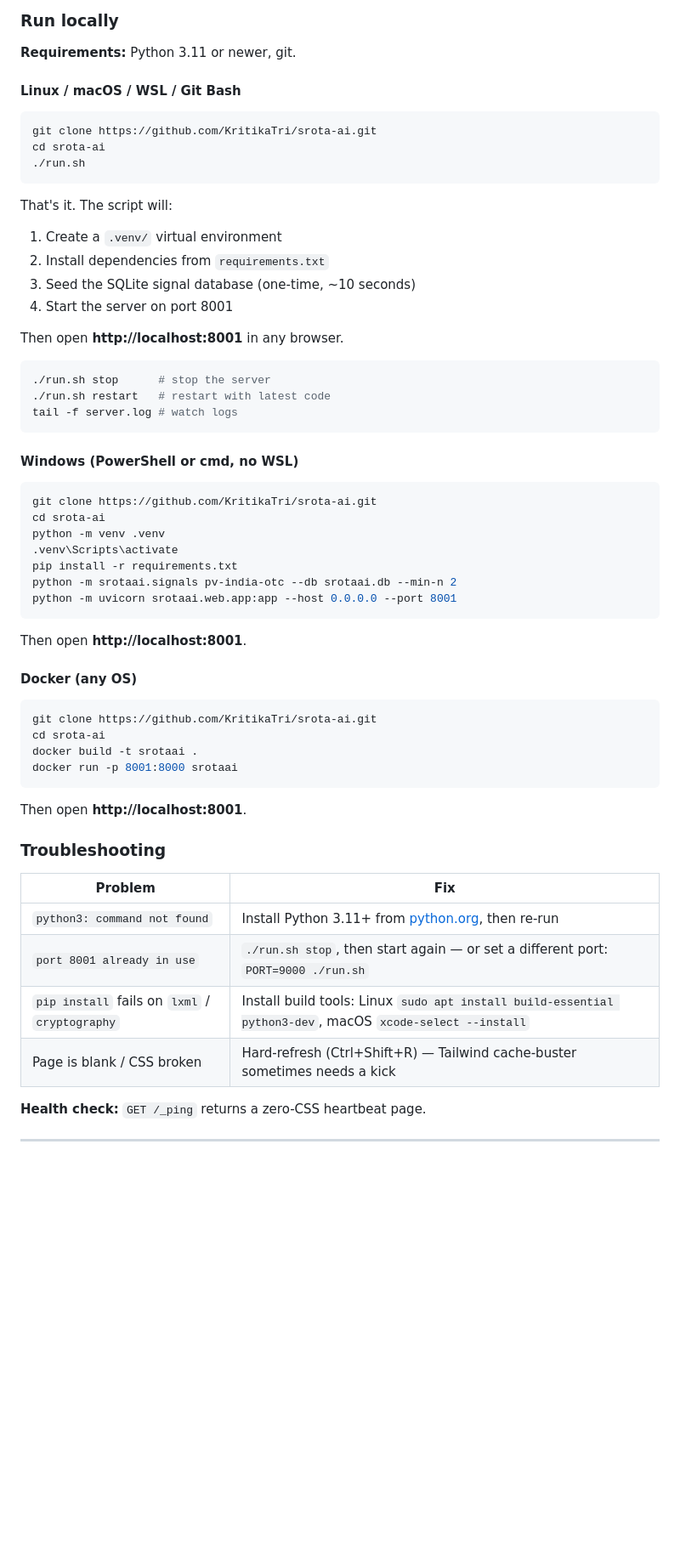
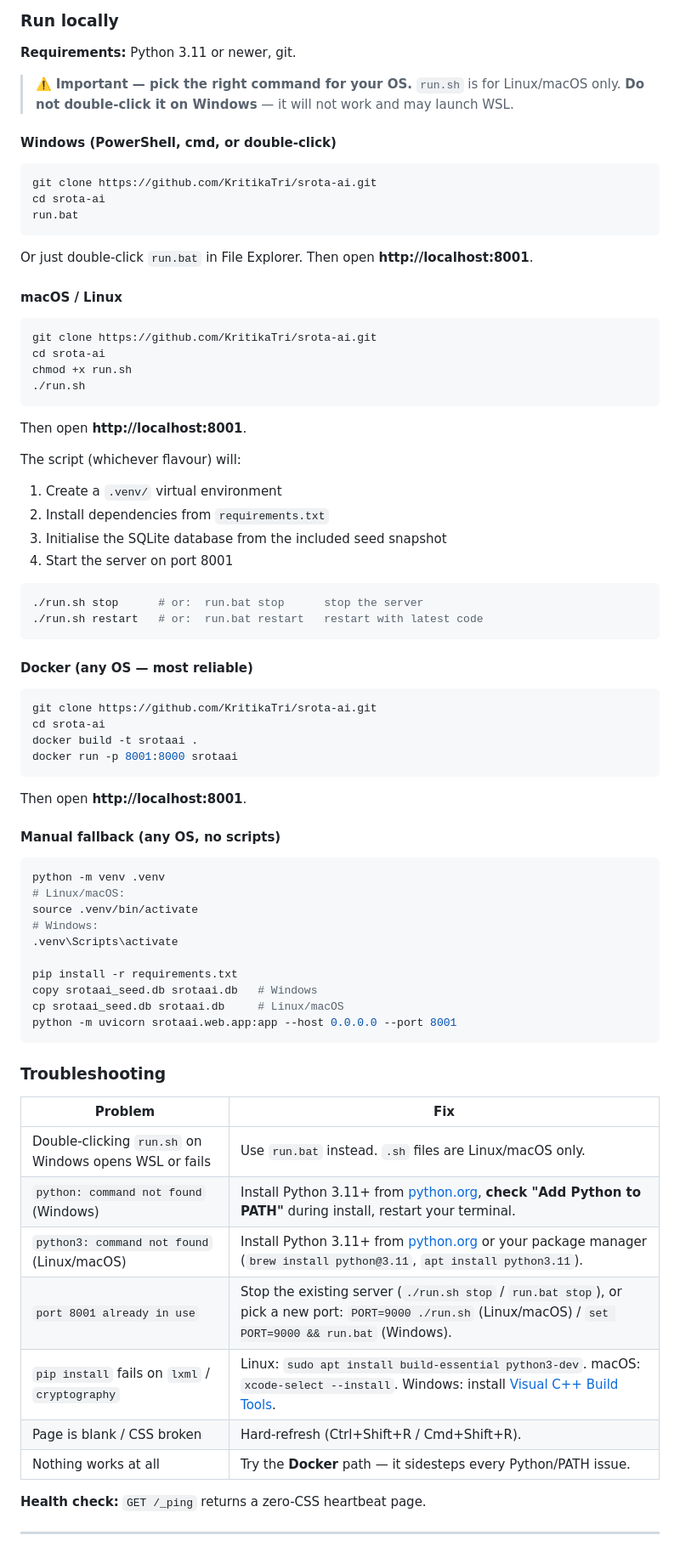
Before and after one commit to KritikaTri/srota-ai, a Markdown page: README.md, the part around the change. Shown at 85% size. GitHub-like rendering; blank space fills up the shorter version.

Commit message:
docs: restore README from GitHub edits (Windows + Docker sections)

````diff
--- a/README.md
+++ b/README.md
@@ -13,43 +13,42 @@ SrotaAI continuously ingests adverse-event signals from openFDA, Reddit, RSS fee
 
 **Requirements:** Python 3.11 or newer, git.
 
-#### Linux / macOS / WSL / Git Bash
+> ⚠️ **Important — pick the right command for your OS.**
+> `run.sh` is for Linux/macOS only. **Do not double-click it on Windows** — it will not work and may launch WSL.
+
+#### Windows (PowerShell, cmd, or double-click)
+
+```cmd
+git clone https://github.com/KritikaTri/srota-ai.git
+cd srota-ai
+run.bat
+```
+
+Or just double-click `run.bat` in File Explorer. Then open **http://localhost:8001**.
+
+#### macOS / Linux
 
 ```bash
 git clone https://github.com/KritikaTri/srota-ai.git
 cd srota-ai
+chmod +x run.sh
 ./run.sh
-```
-
-That's it. The script will:
-1. Create a `.venv/` virtual environment
-2. Install dependencies from `requirements.txt`
-3. Seed the SQLite signal database (one-time, ~10 seconds)
-4. Start the server on port 8001
-
-Then open **http://localhost:8001** in any browser.
-
-```bash
-./run.sh stop      # stop the server
-./run.sh restart   # restart with latest code
-tail -f server.log # watch logs
-```
-
-#### Windows (PowerShell or cmd, no WSL)
-
-```powershell
-git clone https://github.com/KritikaTri/srota-ai.git
-cd srota-ai
-python -m venv .venv
-.venv\Scripts\activate
-pip install -r requirements.txt
-python -m srotaai.signals pv-india-otc --db srotaai.db --min-n 2
-python -m uvicorn srotaai.web.app:app --host 0.0.0.0 --port 8001
 ```
 
 Then open **http://localhost:8001**.
 
-#### Docker (any OS)
+The script (whichever flavour) will:
+1. Create a `.venv/` virtual environment
+2. Install dependencies from `requirements.txt`
+3. Initialise the SQLite database from the included seed snapshot
+4. Start the server on port 8001
+
+```bash
+./run.sh stop      # or:  run.bat stop      stop the server
+./run.sh restart   # or:  run.bat restart   restart with latest code
+```
+
+#### Docker (any OS — most reliable)
 
 ```bash
 git clone https://github.com/KritikaTri/srota-ai.git
@@ -60,14 +59,32 @@ docker run -p 8001:8000 srotaai
 
 Then open **http://localhost:8001**.
 
+#### Manual fallback (any OS, no scripts)
+
+```bash
+python -m venv .venv
+# Linux/macOS:
+source .venv/bin/activate
+# Windows:
+.venv\Scripts\activate
+
+pip install -r requirements.txt
+copy srotaai_seed.db srotaai.db   # Windows
+cp srotaai_seed.db srotaai.db     # Linux/macOS
+python -m uvicorn srotaai.web.app:app --host 0.0.0.0 --port 8001
+```
+
 ### Troubleshooting
 
 | Problem | Fix |
 |---|---|
-| `python3: command not found` | Install Python 3.11+ from [python.org](https://python.org), then re-run |
-| `port 8001 already in use` | `./run.sh stop`, then start again — or set a different port: `PORT=9000 ./run.sh` |
-| `pip install` fails on `lxml` / `cryptography` | Install build tools: Linux `sudo apt install build-essential python3-dev`, macOS `xcode-select --install` |
-| Page is blank / CSS broken | Hard-refresh (Ctrl+Shift+R) — Tailwind cache-buster sometimes needs a kick |
+| Double-clicking `run.sh` on Windows opens WSL or fails | Use `run.bat` instead. `.sh` files are Linux/macOS only. |
+| `python: command not found` (Windows) | Install Python 3.11+ from [python.org](https://python.org), **check "Add Python to PATH"** during install, restart your terminal. |
+| `python3: command not found` (Linux/macOS) | Install Python 3.11+ from [python.org](https://python.org) or your package manager (`brew install python@3.11`, `apt install python3.11`). |
+| `port 8001 already in use` | Stop the existing server (`./run.sh stop` / `run.bat stop`), or pick a new port: `PORT=9000 ./run.sh` (Linux/macOS) / `set PORT=9000 && run.bat` (Windows). |
+| `pip install` fails on `lxml` / `cryptography` | Linux: `sudo apt install build-essential python3-dev`. macOS: `xcode-select --install`. Windows: install [Visual C++ Build Tools](https://visualstudio.microsoft.com/visual-cpp-build-tools/). |
+| Page is blank / CSS broken | Hard-refresh (Ctrl+Shift+R / Cmd+Shift+R). |
+| Nothing works at all | Try the **Docker** path — it sidesteps every Python/PATH issue. |
 
 **Health check:** `GET /_ping` returns a zero-CSS heartbeat page.
 
````
